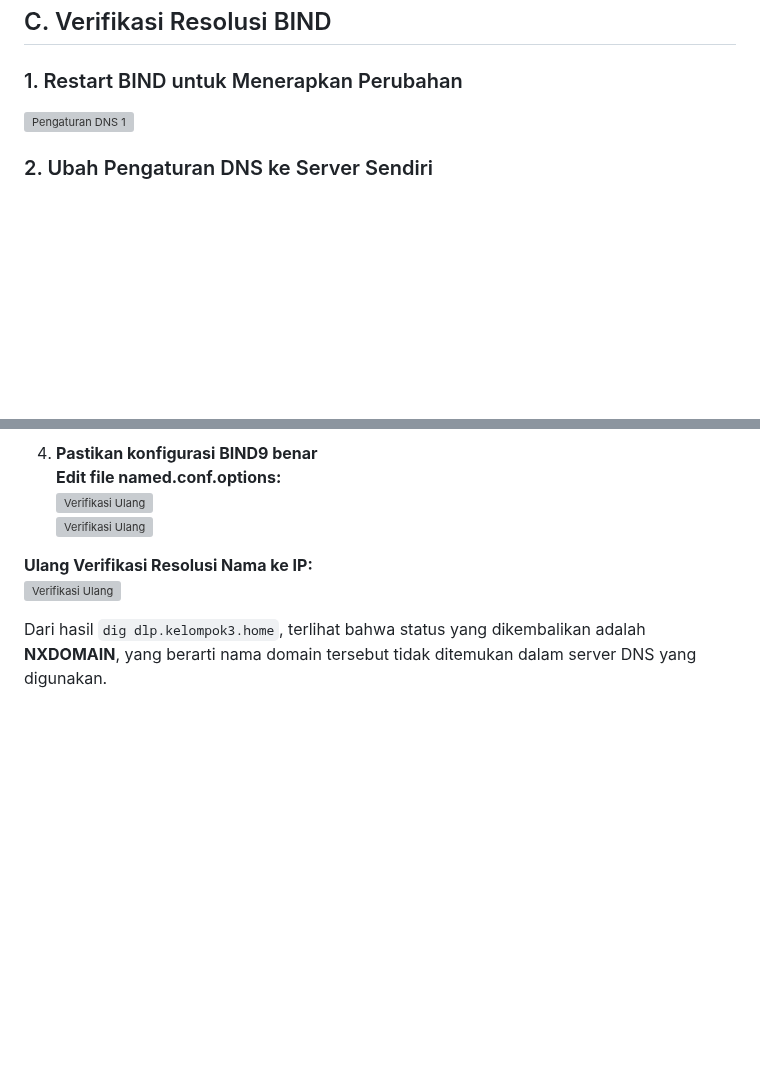
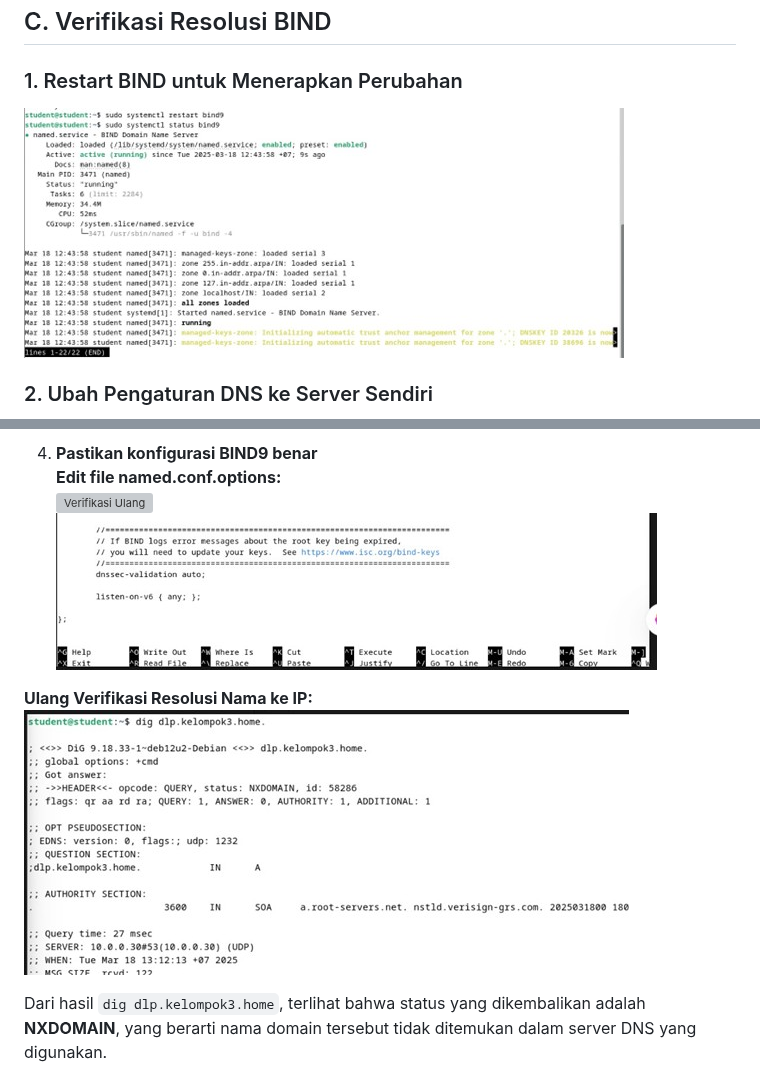
Before and after one commit to Alfani22/AdminJaringan2025, a Markdown page: Week 4/README.md, 2 parts joined by grey strips. Drawn GitHub-style; blank space fills up the shorter version; grey boxes are pictures that could not be loaded.

```diff
--- a/Week 4/README.md
+++ b/Week 4/README.md
@@ -55,7 +55,7 @@ Program Studi Teknik Informatika
 ## C. Verifikasi Resolusi BIND
 
 ### 1. Restart BIND untuk Menerapkan Perubahan
-![Pengaturan DNS 1](Assets/14.png)
+![Pengaturan DNS 1](Assets/restart.jpg)
 
 ### 2. Ubah Pengaturan DNS ke Server Sendiri
 ![Pengaturan DNS 1](Assets/15.png)
@@ -83,11 +83,11 @@ Gunakan perintah `dig` untuk menguji apakah domain dapat di-resolve ke alamat IP
 
 4. **Pastikan konfigurasi BIND9 benar**
    **Edit file named.conf.options:**
-   ![Verifikasi Ulang](Assets/21.png)
-   ![Verifikasi Ulang](Assets/22.png)
+   ![Verifikasi Ulang](Assets/kon1.jpg)
+   ![Verifikasi Ulang](Assets/kon2.jpg)
 
 **Ulang Verifikasi Resolusi Nama ke IP:**
-![Verifikasi Ulang](Assets/23.png)
+![Verifikasi Ulang](Assets/verif.jpg)
 
 Dari hasil `dig dlp.kelompok3.home`, terlihat bahwa status yang dikembalikan adalah **NXDOMAIN**, yang berarti nama domain tersebut tidak ditemukan dalam server DNS yang digunakan.
 
```
